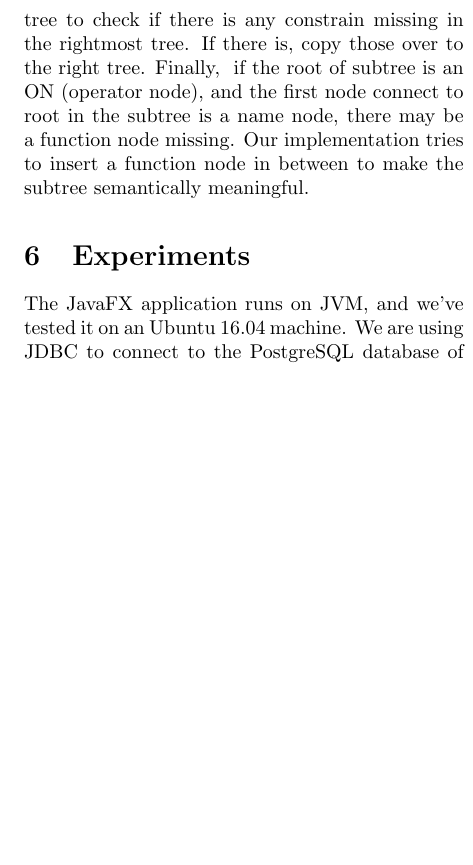
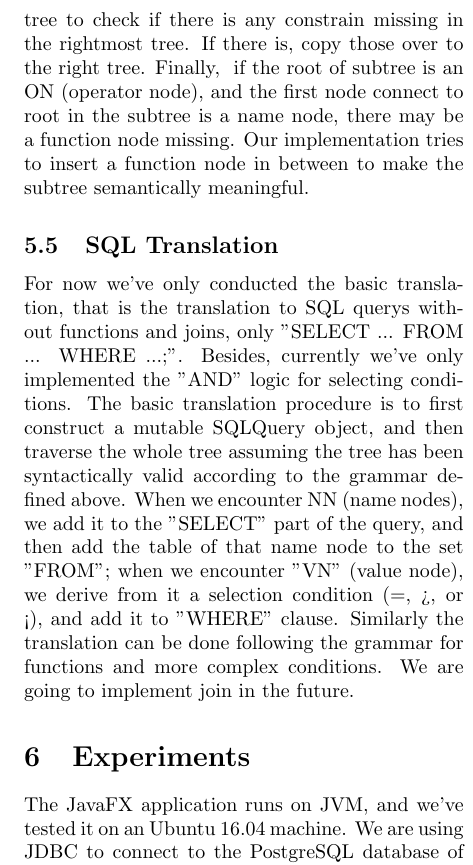
Before and after one commit to DukeNLIDB/NLIDB, a LaTeX document (report/final/final.tex): part of one column of page 6 of 7, cut so that both start at the same text, the shorter picture padded with empty space. Compiled offline with pdfLaTeX.

Commit message:
final report: SQL translation

```diff
--- a/report/final/final.tex
+++ b/report/final/final.tex
@@ -249,6 +249,9 @@ After inserting name node based on the core node comparison, next step is to che
 
 Our implementation of processing the implicit nodes insertion starts from the root of the tree. It checks if any nodes below select Node (SN) is missing in the middle tree. If there is, copy it over to the middle tree. Then repeat the same procedure to the middle tree and rightmost subtree. After the name node is copied over, it starts from the middle tree to check if there is any constrain missing in the rightmost tree. If there is, copy those over to the right tree. Finally,  if the root of subtree is an ON (operator node), and the first node connect to root in the subtree is a name node, there may be a function node missing. Our implementation tries to insert a function node in between to make the subtree semantically meaningful.
 
+\subsection{SQL Translation}
+For now we've only conducted the basic translation, that is the translation to SQL querys without functions and joins, only "SELECT ... FROM ... WHERE ...;". Besides, currently we've only implemented the "AND" logic for selecting conditions. The basic translation procedure is to first construct a mutable SQLQuery object, and then traverse the whole tree assuming the tree has been syntactically valid according to the grammar defined above. When we encounter NN (name nodes), we add it to the "SELECT" part of the query, and then add the table of that name node to the set "FROM"; when we encounter "VN" (value node), we derive from it a selection condition (=, >, or <), and add it to "WHERE" clause. Similarly the translation can be done following the grammar for functions and more complex conditions. We are going to implement join in the future.
+
 %%%================================================================%%%
 \section{Experiments}
 The JavaFX application runs on JVM, and we’ve tested it on an Ubuntu 16.04 machine. We are using JDBC to connect to the PostgreSQL database of dblp, which we used in homework 1.
@@ -282,7 +285,7 @@ As for basic GUI functions, we may need to design a much fancier GUI as the last
 
 \begin{itemize}
 \item {\bf Yilin Gao:} GUI implementation, schema retrieval, nodes mapping, parse tree reformulation, report writing.
-\item {\bf Keping Wang:} database connection, schema retrieval, Stanford NLP parser usage, parse tree design, word similarity score, report writing.
+\item {\bf Keping Wang:} database connection, schema retrieval, Stanford NLP parser usage, parse tree design, word similarity score, SQL translation, report writing.
 \item {\bf Chengkang Xu:} node mapping, meaningless nodes removal, inserting implicit nodes, report writing.
 \end{itemize}
 
```
